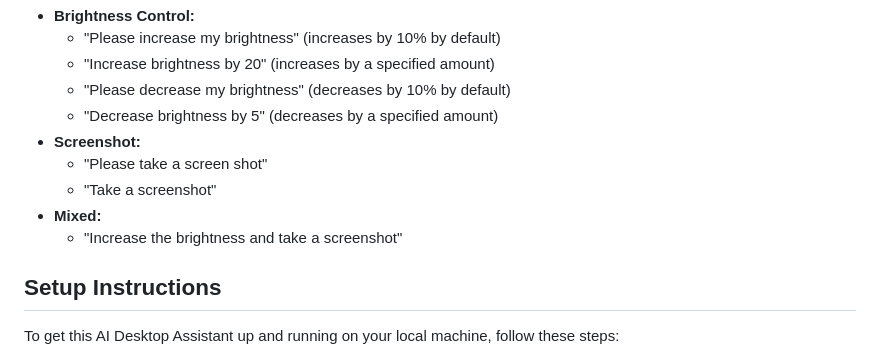
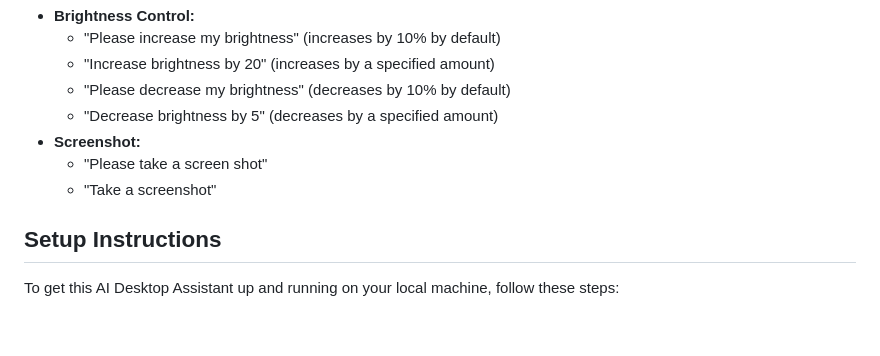
Before and after one commit to silasrajtr/AI-desktop-assistant, a Markdown page: README.md, the part around the change. Drawn GitHub-style; blank space fills up the shorter version.

```diff
--- a/README.md
+++ b/README.md
@@ -32,8 +32,6 @@ The chatbot is designed to process natural language queries [cite: 5] and respon
 * **Screenshot:**
     * "Please take a screen shot"
     * "Take a screenshot"
-* **Mixed:**
-    * "Increase the brightness and take a screenshot"
 
 
 ## Setup Instructions
```
